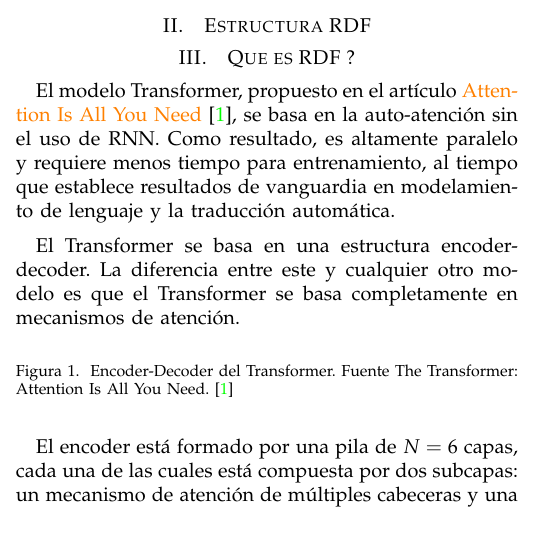
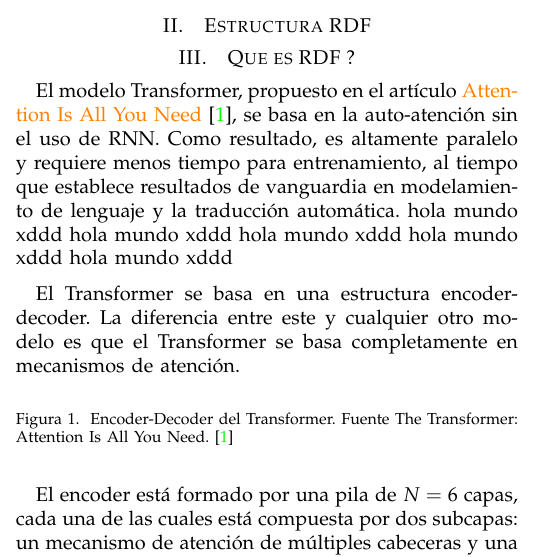
Before and after one commit to VictorChavez07/Practica1-IA, a LaTeX paper (Latex/Practica1-IA.tex): part of one column of page 1 of 3, cut so that both start at the same text. Compiled offline with pdfLaTeX.

Commit message:
uncomentario

```diff
--- a/Latex/Practica1-IA.tex
+++ b/Latex/Practica1-IA.tex
@@ -107,6 +107,11 @@ De esta manera, el presente trabajo busca explorar la aplicación de estos model
 
 
 El modelo Transformer, propuesto en el art\'iculo \textcolor{orange}{Attention Is All You Need} \cite{b1}, se basa en la auto-atenci\'on sin el uso de RNN. Como resultado, es altamente paralelo y requiere menos tiempo para entrenamiento, al tiempo que establece resultados de vanguardia en modelamiento de lenguaje y la traducci\'on autom\'atica.
+hola mundo xddd
+hola mundo xddd
+hola mundo xddd
+hola mundo xddd
+hola mundo xddd
 
 \vspace{0.2cm}
 
```
Also changed, not shown: Latex/Practica1-IA.pdf, 3 other files.
